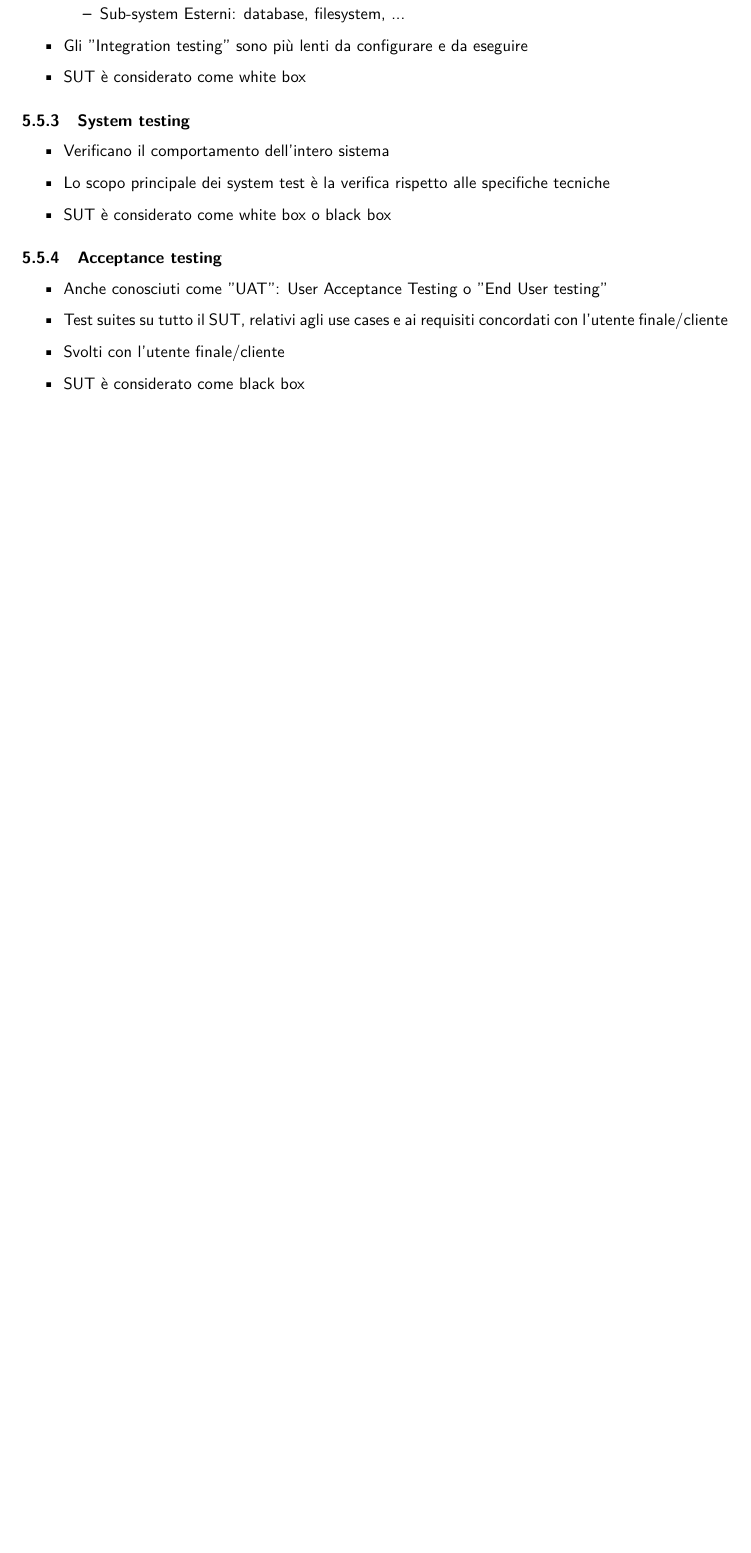
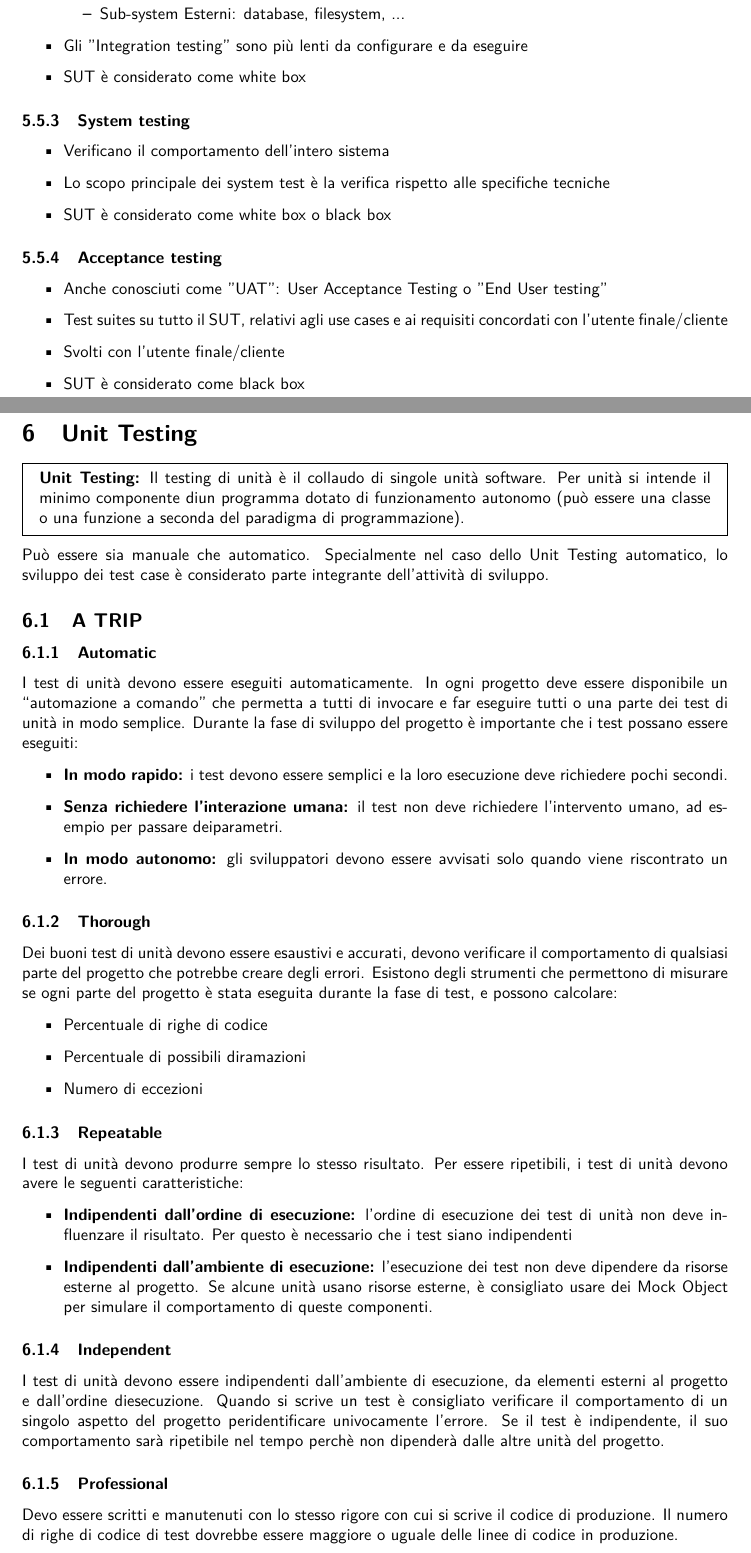
Before and after one commit to G4utama/MTSS, a LaTeX document (summary/MTSS.tex, which reads summary/UnitTesting.tex): part of page 23 of 23 before the commit and two parts of pages 23 and 24 of 26 after it, the two joined at a grey line, cut so that both start at the same text, the shorter picture padded with empty space. Compiled offline with pdfLaTeX.

Commit message:
unit testing: A TRIP + frameworks + Right BICEP + TDD

```diff
--- /dev/null
+++ b/summary/UnitTesting.tex
@@ -0,0 +1,40 @@
+\section{Unit Testing}
+\begin{mdframed}
+    \textbf{Unit Testing:} Il testing di unità è il collaudo di singole unità software. Per unità si intende il minimo componente diun programma dotato di funzionamento autonomo (può essere una classe o una funzione a seconda del paradigma di programmazione).
+\end{mdframed}
+Può essere sia manuale che automatico. Specialmente nel caso dello Unit Testing automatico, lo sviluppo dei test case è considerato parte integrante dell'attività di sviluppo.
+
+\subsection{A TRIP}
+
+\subsubsection{Automatic}
+I test di unità devono essere eseguiti automaticamente. In ogni progetto deve essere disponibile un “automazione a comando” che permetta a tutti di invocare e far eseguire tutti o una parte dei test di unità in modo semplice.
+Durante la fase di sviluppo del progetto è importante che i test possano essere eseguiti:
+\begin{itemize}
+    \item \textbf{In modo rapido:} i test devono essere semplici e la loro esecuzione deve richiedere pochi secondi.
+    \item \textbf{Senza richiedere l'interazione umana:} il test non deve richiedere l'intervento umano, ad esempio per passare deiparametri.
+    \item \textbf{In modo autonomo:} gli sviluppatori devono essere avvisati solo quando viene riscontrato un errore.
+\end{itemize}
+
+\subsubsection{Thorough}
+Dei buoni test di unità devono essere esaustivi e accurati, devono verificare il comportamento di qualsiasi parte del progetto che potrebbe creare degli errori.
+Esistono degli strumenti che permettono di misurare se ogni parte del progetto è stata
+eseguita durante la fase di test, e possono calcolare:
+\begin{itemize}
+    \item Percentuale di righe di codice
+    \item Percentuale di possibili diramazioni
+    \item Numero di eccezioni
+\end{itemize}
+
+\subsubsection{Repeatable}
+I test di unità devono produrre sempre lo stesso risultato.
+Per essere ripetibili, i test di unità devono avere le seguenti caratteristiche:
+\begin{itemize}
+    \item \textbf{Indipendenti dall'ordine di esecuzione:} l'ordine di esecuzione dei test di unità non deve influenzare il risultato. Per questo è necessario che i test siano indipendenti
+    \item \textbf{Indipendenti dall'ambiente di esecuzione:} l'esecuzione dei test non deve dipendere da risorse esterne al progetto. Se alcune unità usano risorse esterne, è consigliato usare dei Mock Object per simulare il comportamento di queste componenti.
+\end{itemize}
+
+\subsubsection{Independent}
+I test di unità devono essere indipendenti dall'ambiente di esecuzione, da elementi esterni al progetto e dall'ordine diesecuzione. Quando si scrive un test è consigliato verificare il comportamento di un singolo aspetto del progetto peridentificare univocamente l'errore. Se il test è indipendente, il suo comportamento sarà ripetibile nel tempo perchè non dipenderà dalle altre unità del progetto.
+
+\subsubsection{Professional}
+Devo essere scritti e manutenuti con lo stesso rigore con cui si scrive il codice di produzione. Il numero di righe di codice di test dovrebbe essere maggiore o uguale delle linee di codice in produzione.
```
Also changed, not shown: summary/MTSS.tex (+1 -0 lines), summary/MTSS.pdf, summary/images/UnitTesting1.png (added), summary/UnitTesting.tex (57 more changed lines).
